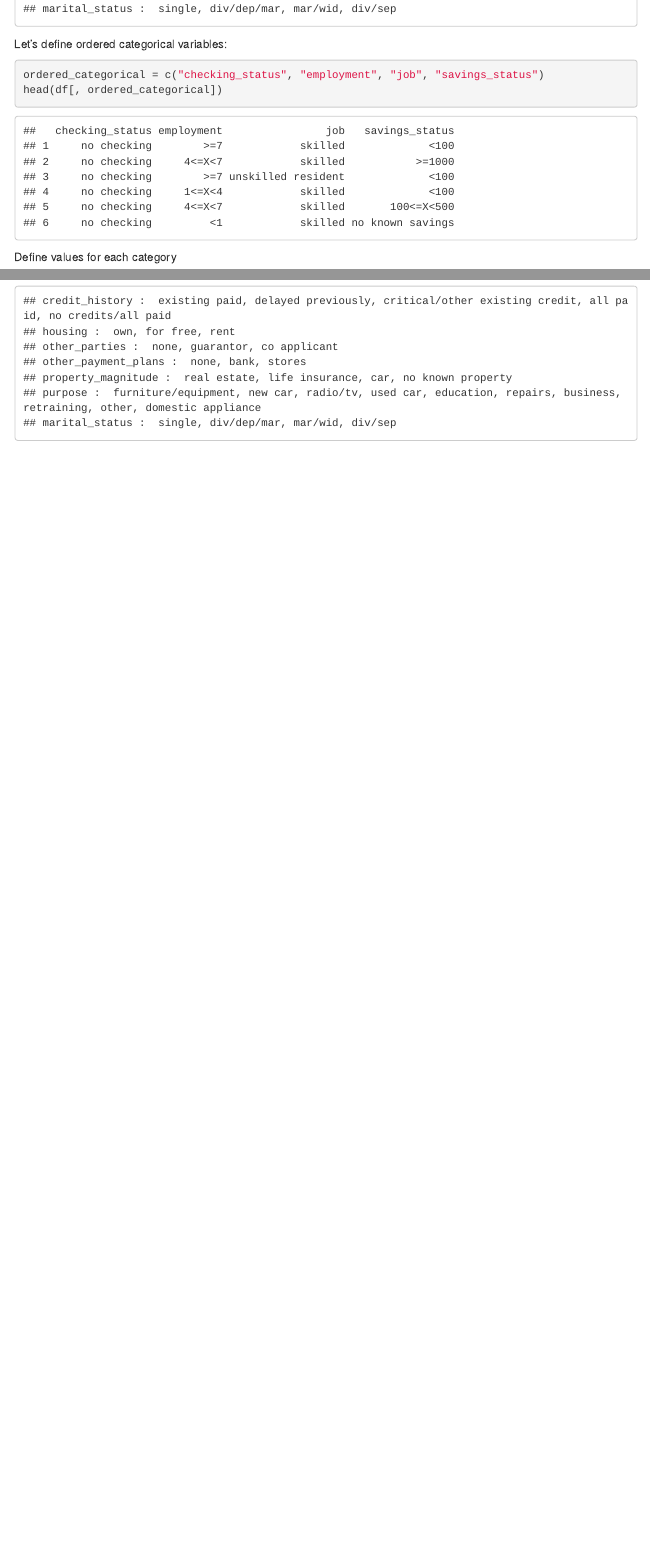
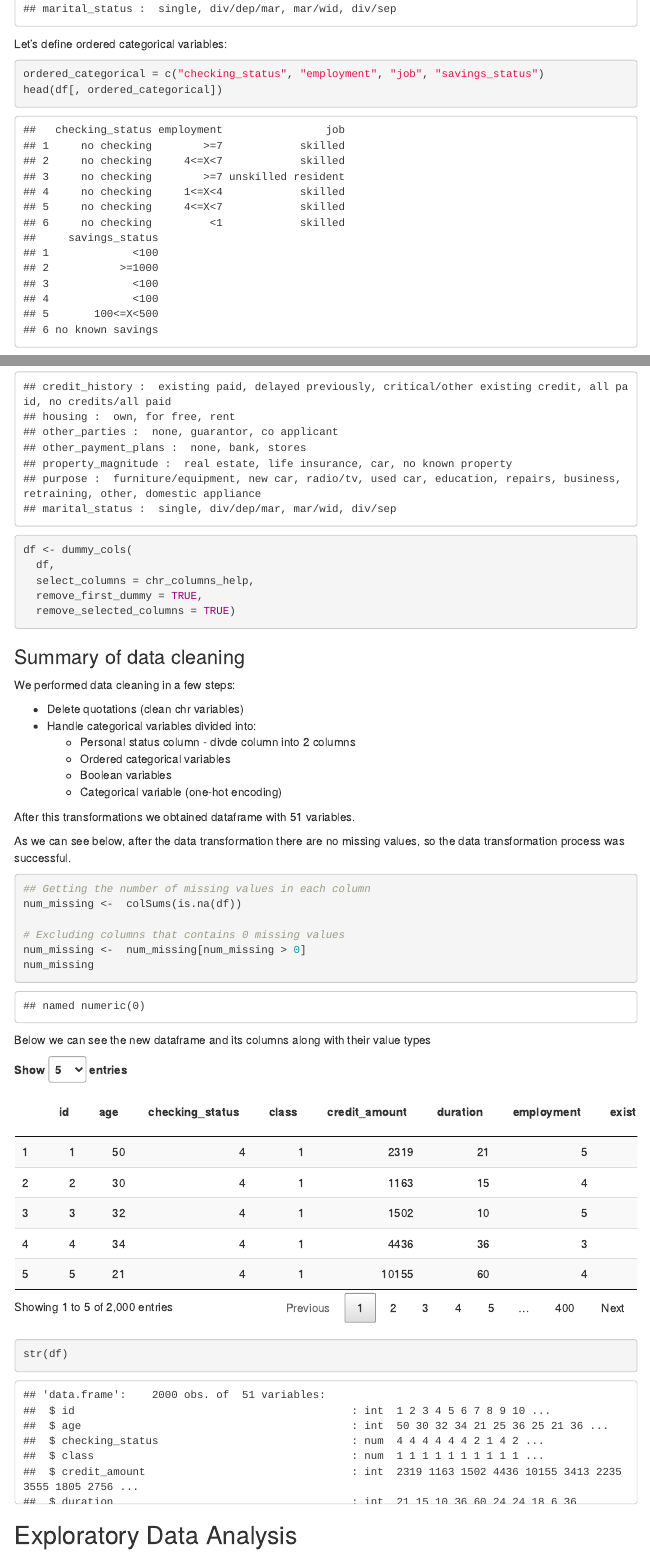
Before and after one commit to KacpiPL/ML_German_Credit_Risk_R, an R Markdown document (German_Credit_Risk.Rmd): the page in a window 1100 px wide, from 4840 px down before the commit and from 4400 px down after it, so that both start at the same text, and a second part further down, joined at a grey line. Rendered offline with R 4.5, knitr and Pandoc, with nearby package versions; menus at the side of the page are left out.

Commit message:
Add one hot encoding, summary of data cleaning

````diff
--- a/German_Credit_Risk.Rmd
+++ b/German_Credit_Risk.Rmd
@@ -23,5 +38,6 @@ Dopisać cos
 library(tidyverse)
 library(DT)
 library(dplyr)
+library(fastDummies)
 ```
 
@@ -43,7 +59,7 @@ datatable(df, options = list(
 ), width = "100%")  # Adjust the width as needed
 ```
 
-```{r}
+```{r, max.height='150px'}
 str(df)
 ```
 
@@ -219,7 +235,7 @@ recode_variable <- function(variable, mapping) {
 
 df$checking_status <- recode_variable(df$checking_status, checking_status_mapping)
 df$employment <- recode_variable(df$employment, employment_mapping)
-df$job_mapping <- recode_variable(df$job, job_mapping)
+df$job <- recode_variable(df$job, job_mapping)
 df$savings_status <- recode_variable(df$savings_status, savings_status_mapping)
 ```
 
@@ -266,3 +279,52 @@ print_unique_values(df_categorical)
+```{r}
+df <- dummy_cols(
+  df,
+  select_columns = chr_columns_help,
+  remove_first_dummy = TRUE,
+  remove_selected_columns = TRUE)
+```
+
+### Summary of data cleaning
+
+We performed data cleaning in a few steps:
+
+* Delete quotations (clean chr variables)
+* Handle categorical variables divided into:
+  + Personal status column - divde column into 2 columns
+  + Ordered categorical variables
+  + Boolean variables
+  + Categorical variable (one-hot encoding)
+
+After this transformations we obtained dataframe with 51 variables.
+
+As we can see below, after the data transformation there are no missing values, so the data transformation process was successful.
+
+```{r}
+## Getting the number of missing values in each column
+num_missing <-  colSums(is.na(df))
+
+# Excluding columns that contains 0 missing values
+num_missing <-  num_missing[num_missing > 0]
+num_missing
+```
+
+Below we can see the new dataframe and its columns along with their value types
+
+```{r, echo=FALSE}
+datatable(df, options = list(
+  searching = FALSE,
+  pageLength = 5,
+  lengthMenu = c(5, 10, 15, 20),
+  scrollX = TRUE
+), width = "100%")  # Adjust the width as needed
+```
+
+
+```{r, max.height='150px'}
+str(df)
+```
+
+## Exploratory Data Analysis
 
 ```{r}
 
````
Also changed, not shown: German_Credit_Risk.Rmd (42 more changed lines).
